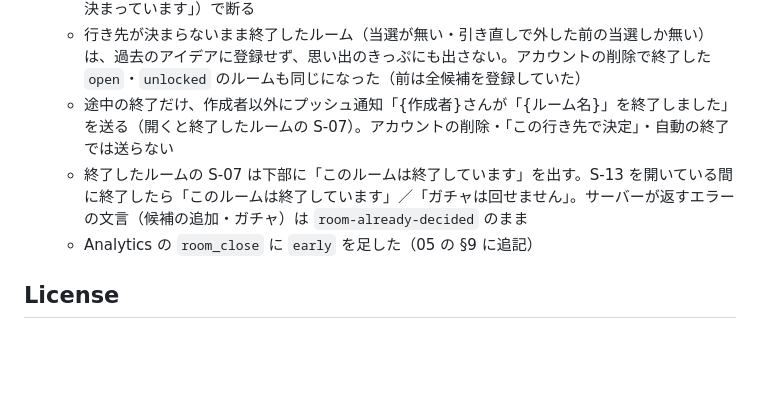
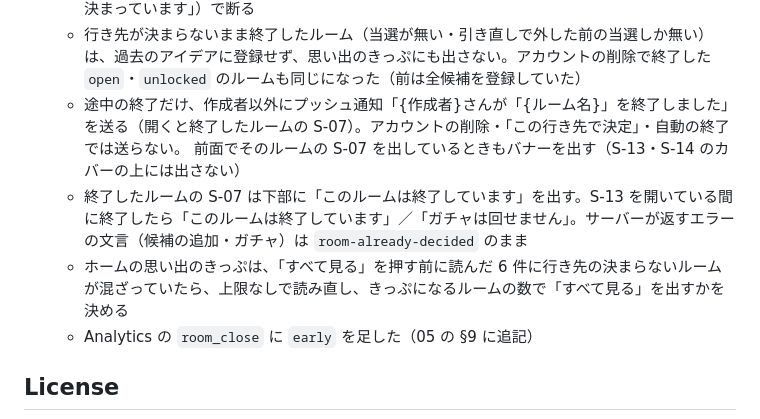
Before and after one commit to shariverse/dokogacha-app-ios, a Markdown page: README.md, the part around the change. Drawn GitHub-style; blank space fills up the shorter version.

```diff
--- a/README.md
+++ b/README.md
@@ -273,8 +273,10 @@ body=$(gh pr view <番号> --json body -q .body) &&
 - **ルームの途中の終了**（Discussion #155・判断ログ #162）: 作成者は候補募集中・ガチャ解禁！のルームを S-12 の「ルームを終了する」で `closed` にできる（データは消さない。02 の §2.1・F-44 に追記）。
   - `closeRoom` の入力に `reason`（`decide`＝この行き先で決定・`endEarly`＝途中の終了）を足し、サーバーが今の状態と突き合わせる。`reason` が無い入力は `decide`（前の版のアプリのため）。確認の間に `drawn` になっていたら `room-already-decided`（「このルームはもう行き先が決まっています」）で断る
   - 行き先が決まらないまま終了したルーム（当選が無い・引き直しで外した前の当選しか無い）は、過去のアイデアに登録せず、思い出のきっぷにも出さない。アカウントの削除で終了した `open`・`unlocked` のルームも同じになった（前は全候補を登録していた）
-  - 途中の終了だけ、作成者以外にプッシュ通知「{作成者}さんが「{ルーム名}」を終了しました」を送る（開くと終了したルームの S-07）。アカウントの削除・「この行き先で決定」・自動の終了では送らない
+  - 途中の終了だけ、作成者以外にプッシュ通知「{作成者}さんが「{ルーム名}」を終了しました」を送る（開くと終了したルームの S-07）。アカウントの削除・「この行き先で決定」・自動の終了では送らない。
+    前面でそのルームの S-07 を出しているときもバナーを出す（S-13・S-14 のカバーの上には出さない）
   - 終了したルームの S-07 は下部に「このルームは終了しています」を出す。S-13 を開いている間に終了したら「このルームは終了しています」／「ガチャは回せません」。サーバーが返すエラーの文言（候補の追加・ガチャ）は `room-already-decided` のまま
+  - ホームの思い出のきっぷは、「すべて見る」を押す前に読んだ 6 件に行き先の決まらないルームが混ざっていたら、上限なしで読み直し、きっぷになるルームの数で「すべて見る」を出すかを決める
   - Analytics の `room_close` に `early` を足した（05 の §9 に追記）
 
 ## License
```
Also changed, not shown: docs/spec/02_requirements.md (+4 -4 lines), docs/spec/03_screens.md (+5 -5 lines).
